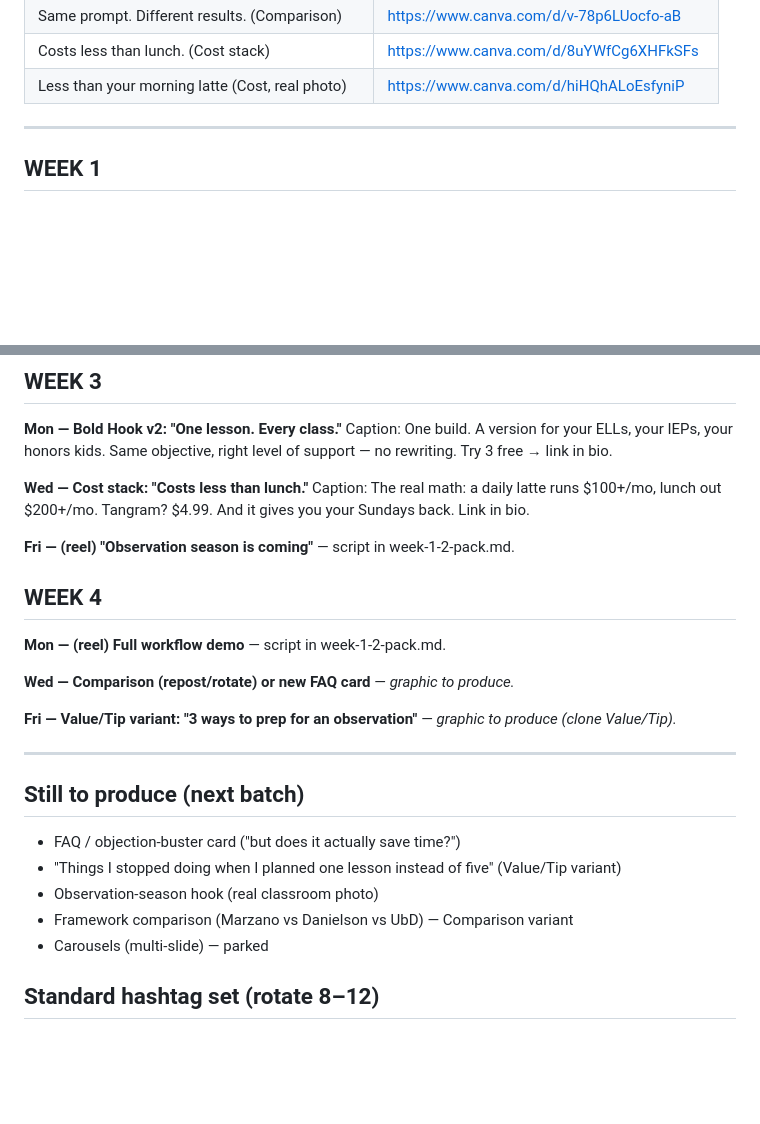
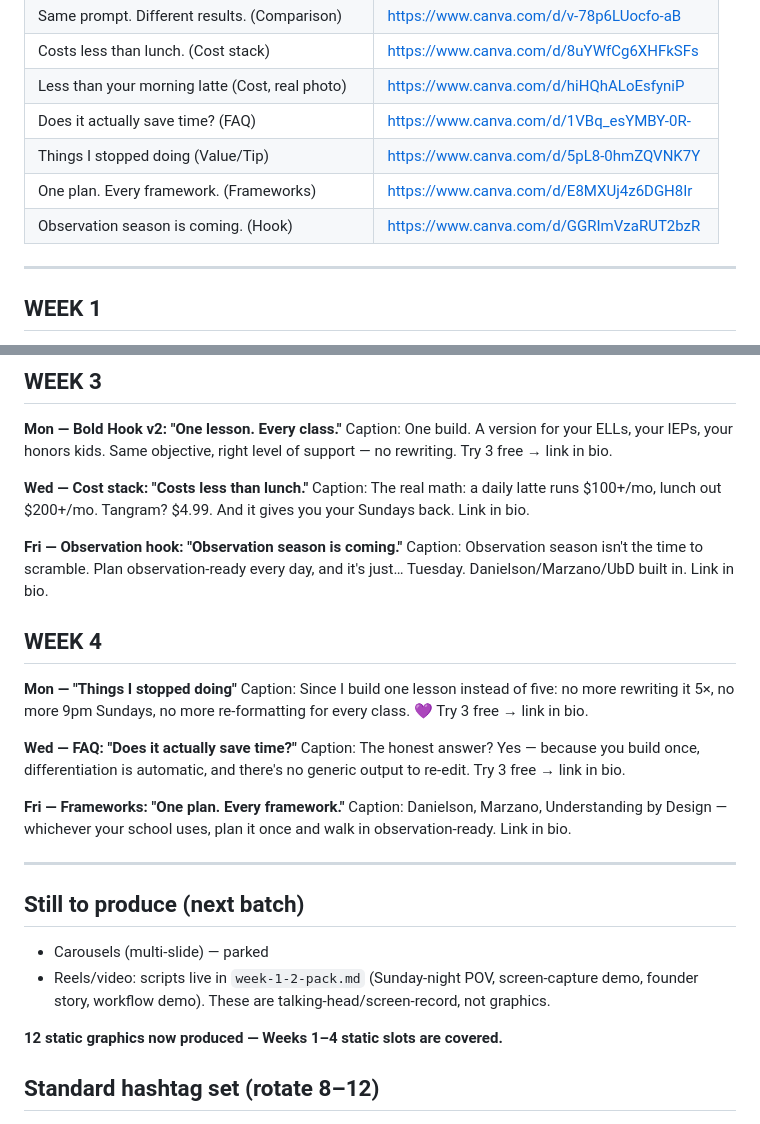
Before and after one commit to ngalante11/tangram-site, a Markdown page: marketing/social/posting-queue.md, 2 parts joined by grey strips. Drawn GitHub-style; blank space fills up the shorter version.

Commit message:
Complete Weeks 1-4 graphics: add FAQ, stopped-doing, frameworks, observation
12 static graphics now produced; Week 4 slots filled with captions. Only
carousels (parked) and reels (scripts) remain.

Co-Authored-By: Claude Opus 4.8 <noreply@anthropic.com>

```diff
--- a/marketing/social/posting-queue.md
+++ b/marketing/social/posting-queue.md
@@ -16,6 +16,10 @@ Reels/videos are scripts (see `week-1-2-pack.md`), not graphics.
 | Same prompt. Different results. (Comparison) | https://www.canva.com/d/v-78p6LUocfo-aB |
 | Costs less than lunch. (Cost stack) | https://www.canva.com/d/8uYWfCg6XHFkSFs |
 | Less than your morning latte (Cost, real photo) | https://www.canva.com/d/hiHQhALoEsfyniP |
+| Does it actually save time? (FAQ) | https://www.canva.com/d/1VBq_esYMBY-0R- |
+| Things I stopped doing (Value/Tip) | https://www.canva.com/d/5pL8-0hmZQVNK7Y |
+| One plan. Every framework. (Frameworks) | https://www.canva.com/d/E8MXUj4z6DGH8Ir |
+| Observation season is coming. (Hook) | https://www.canva.com/d/GGRImVzaRUT2bzR |
 
 ---
 
@@ -46,23 +50,26 @@ Caption: One build. A version for your ELLs, your IEPs, your honors kids. Same o
 **Wed — Cost stack: "Costs less than lunch."**
 Caption: The real math: a daily latte runs $100+/mo, lunch out $200+/mo. Tangram? $4.99. And it gives you your Sundays back. Link in bio.
 
-**Fri — (reel) "Observation season is coming"** — script in week-1-2-pack.md.
+**Fri — Observation hook: "Observation season is coming."**
+Caption: Observation season isn't the time to scramble. Plan observation-ready every day, and it's just… Tuesday. Danielson/Marzano/UbD built in. Link in bio.
 
 ## WEEK 4
-**Mon — (reel) Full workflow demo** — script in week-1-2-pack.md.
+**Mon — "Things I stopped doing"**
+Caption: Since I build one lesson instead of five: no more rewriting it 5×, no more 9pm Sundays, no more re-formatting for every class. 💜 Try 3 free → link in bio.
 
-**Wed — Comparison (repost/rotate) or new FAQ card** — *graphic to produce.*
+**Wed — FAQ: "Does it actually save time?"**
+Caption: The honest answer? Yes — because you build once, differentiation is automatic, and there's no generic output to re-edit. Try 3 free → link in bio.
 
-**Fri — Value/Tip variant: "3 ways to prep for an observation"** — *graphic to produce (clone Value/Tip).*
+**Fri — Frameworks: "One plan. Every framework."**
+Caption: Danielson, Marzano, Understanding by Design — whichever your school uses, plan it once and walk in observation-ready. Link in bio.
 
 ---
 
 ## Still to produce (next batch)
-- FAQ / objection-buster card ("but does it actually save time?")
-- "Things I stopped doing when I planned one lesson instead of five" (Value/Tip variant)
-- Observation-season hook (real classroom photo)
-- Framework comparison (Marzano vs Danielson vs UbD) — Comparison variant
 - Carousels (multi-slide) — parked
+- Reels/video: scripts live in `week-1-2-pack.md` (Sunday-night POV, screen-capture demo, founder story, workflow demo). These are talking-head/screen-record, not graphics.
+
+**12 static graphics now produced — Weeks 1–4 static slots are covered.**
 
 ## Standard hashtag set (rotate 8–12)
 `#teachersofinstagram #teachertok #lessonplanning #teacherlife #middleschoolteacher #differentiation #teachertips #newteacher #iteachtoo #backtoschool #teacherhacks #specialeducation #ellteacher #observationseason`
```
